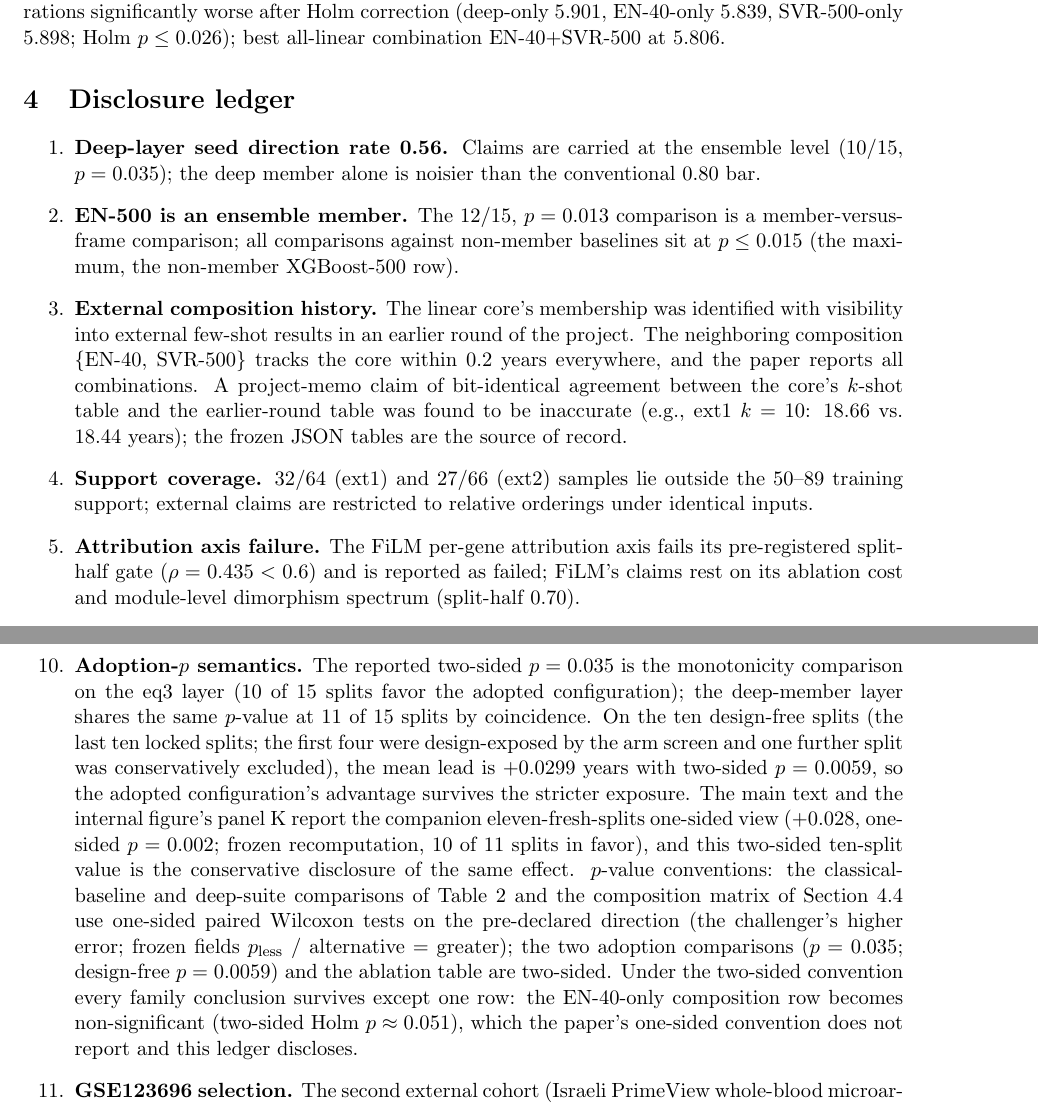
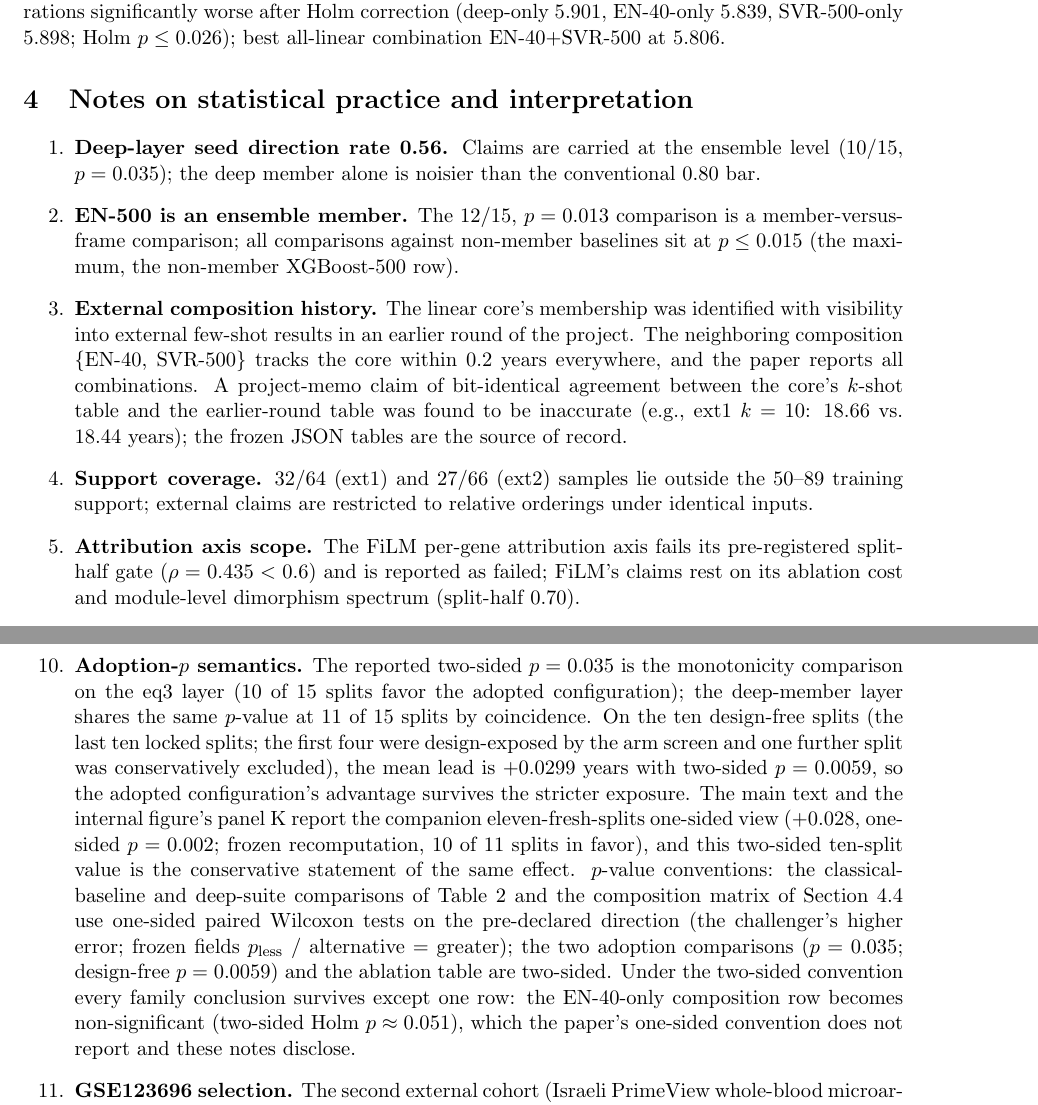
Before and after one commit to SHENTongfei/LoCRANE, a LaTeX document (supplement/supplement.tex): two parts of pages 2 and 3 of 5, joined at a grey line, cut so that both start at the same text. Compiled offline with pdfLaTeX.

Commit message:
Supplementary information: per-split locked results, full composition matrix, statistical-practice notes (disclosure ledger), survival probe details (PFKP screening), demo reproduction

```diff
--- a/supplement/supplement.tex
+++ b/supplement/supplement.tex
@@ -67,7 +67,7 @@ significantly worse after Holm correction (deep-only 5.901, EN-40-only 5.839,
 SVR-500-only 5.898; Holm $p\le 0.026$); best all-linear combination
 EN-40+SVR-500 at 5.806.
 
-\section{Disclosure ledger}
+\section{Notes on statistical practice and interpretation}
 \begin{enumerate}
 \item \textbf{Deep-layer seed direction rate 0.56.} Claims are carried at the
 ensemble level (10/15, $p=0.035$); the deep member alone is noisier than the
@@ -85,7 +85,7 @@ and the earlier-round table was found to be inaccurate (e.g., ext1 $k=10$:
 \item \textbf{Support coverage.} 32/64 (ext1) and 27/66 (ext2) samples lie
 outside the 50--89 training support; external claims are restricted to relative
 orderings under identical inputs.
-\item \textbf{Attribution axis failure.} The FiLM per-gene attribution axis fails
+\item \textbf{Attribution axis scope.} The FiLM per-gene attribution axis fails
 its pre-registered split-half gate ($\rho=0.435 < 0.6$) and is reported as
 failed; FiLM's claims rest on its ablation cost and module-level dimorphism
 spectrum (split-half 0.70).
@@ -119,7 +119,7 @@ two-sided $p=0.0059$, so the adopted configuration's advantage survives the
 stricter exposure. The main text and the internal figure's panel~K report the
 companion eleven-fresh-splits one-sided view ($+0.028$, one-sided
 $p=0.002$; frozen recomputation, 10 of 11 splits in favor), and this
-two-sided ten-split value is the conservative disclosure of the same effect.
+two-sided ten-split value is the conservative statement of the same effect.
 $p$-value conventions: the classical-baseline and
 deep-suite comparisons of Table~2 and the composition matrix of Section~4.4
 use one-sided paired Wilcoxon tests on the pre-declared direction (the
@@ -129,7 +129,7 @@ $p=0.0059$) and the ablation table are two-sided. Under the two-sided
 convention every family conclusion survives except one row: the EN-40-only
 composition row becomes non-significant (two-sided Holm
 $p\approx 0.051$), which the paper's one-sided convention does not
-report and this ledger discloses.
+report and these notes disclose.
 \item \textbf{GSE123696 selection.} The second external cohort (Israeli
 PrimeView whole-blood microarray, $n=66$, ages 23--96) was chosen at project
 start for population--platform independence from both the training cohort and
```
Also changed, not shown: supplement/supplement.pdf, 3 other files.
